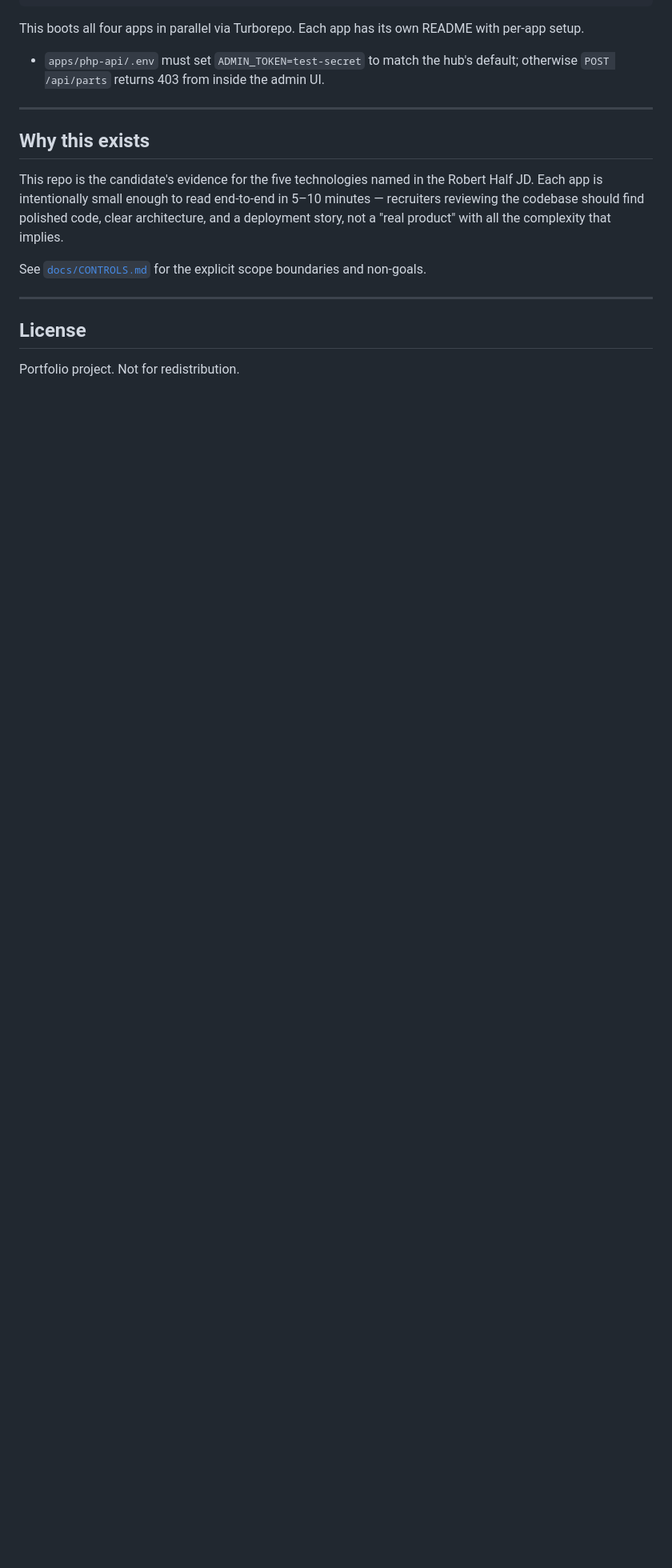
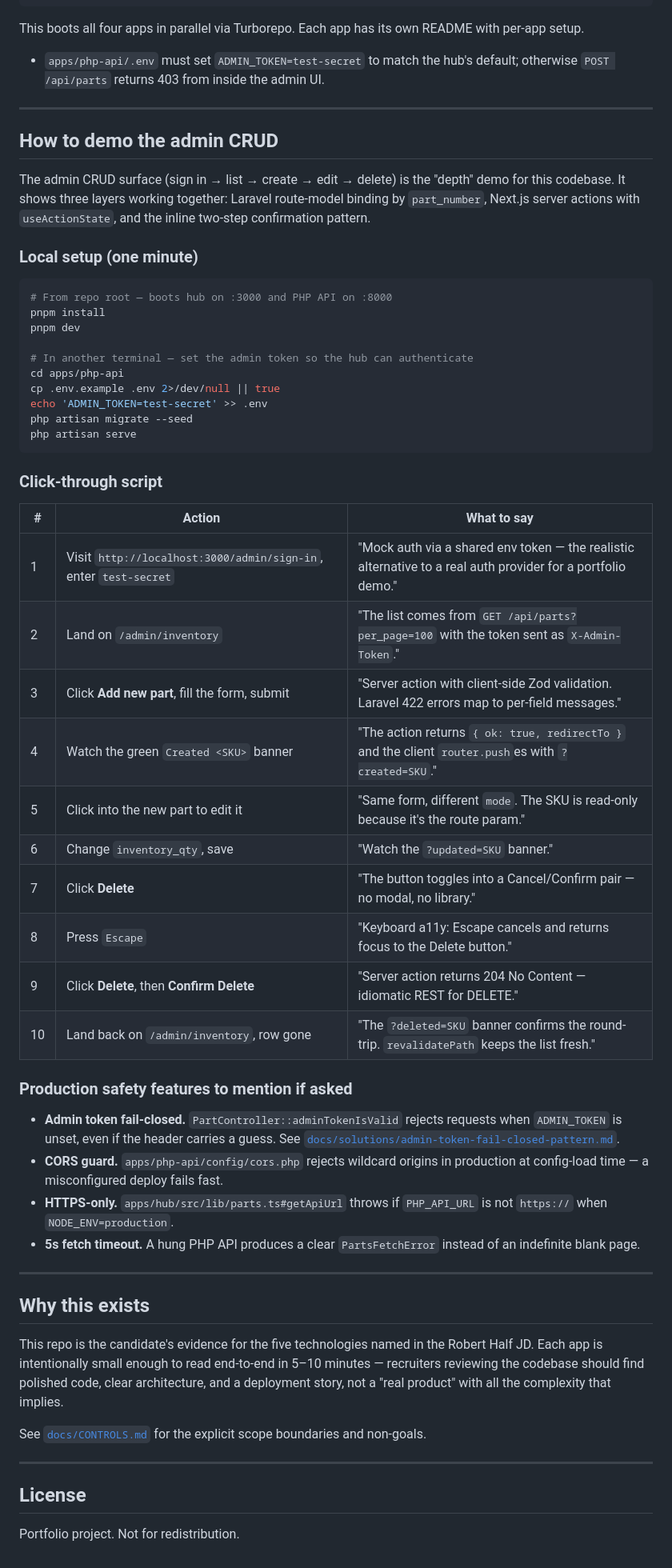
Before and after one commit to AnandSundar/HVAC-storefront, a Markdown page: README.md, the part around the change. Shown at 80% size. GitHub-like rendering; blank space fills up the shorter version.

Commit message:
docs: add 'How to demo the admin CRUD' section to root README
Recruiter-facing click-through script for the depth demo: sign in →
list → create → edit → delete. The table has 10 steps, each pairing an
action with a one-liner to say. Designed to be read on the train ride
to the interview or pulled up in a screen-share.

Adds:
  - One-minute local setup with the ADMIN_TOKEN env var wiring.
  - Click-through table covering the full CRUD flow with talking points.
  - Production safety features section (admin token fail-closed, CORS
    guard, HTTPS-only, 5s fetch timeout) for the inevitable 'how does
    this hold up in prod' question.

Cross-links docs/solutions/admin-token-fail-closed-pattern.md so the
recruiter can drill into the pattern if they want depth on auth.

````diff
--- a/README.md
+++ b/README.md
@@ -91,6 +91,57 @@ This boots all four apps in parallel via Turborepo. Each app has its own README
 
 ---
 
+## How to demo the admin CRUD
+
+The admin CRUD surface (sign in → list → create → edit → delete) is the
+"depth" demo for this codebase. It shows three layers working together:
+Laravel route-model binding by `part_number`, Next.js server actions with
+`useActionState`, and the inline two-step confirmation pattern.
+
+### Local setup (one minute)
+
+```bash
+# From repo root — boots hub on :3000 and PHP API on :8000
+pnpm install
+pnpm dev
+
+# In another terminal — set the admin token so the hub can authenticate
+cd apps/php-api
+cp .env.example .env 2>/dev/null || true
+echo 'ADMIN_TOKEN=test-secret' >> .env
+php artisan migrate --seed
+php artisan serve
+```
+
+### Click-through script
+
+| # | Action | What to say |
+| - | --- | --- |
+| 1 | Visit `http://localhost:3000/admin/sign-in`, enter `test-secret` | "Mock auth via a shared env token — the realistic alternative to a real auth provider for a portfolio demo." |
+| 2 | Land on `/admin/inventory` | "The list comes from `GET /api/parts?per_page=100` with the token sent as `X-Admin-Token`." |
+| 3 | Click **Add new part**, fill the form, submit | "Server action with client-side Zod validation. Laravel 422 errors map to per-field messages." |
+| 4 | Watch the green `Created <SKU>` banner | "The action returns `{ ok: true, redirectTo }` and the client `router.push`es with `?created=SKU`." |
+| 5 | Click into the new part to edit it | "Same form, different `mode`. The SKU is read-only because it's the route param." |
+| 6 | Change `inventory_qty`, save | "Watch the `?updated=SKU` banner." |
+| 7 | Click **Delete** | "The button toggles into a Cancel/Confirm pair — no modal, no library." |
+| 8 | Press `Escape` | "Keyboard a11y: Escape cancels and returns focus to the Delete button." |
+| 9 | Click **Delete**, then **Confirm Delete** | "Server action returns 204 No Content — idiomatic REST for DELETE." |
+| 10 | Land back on `/admin/inventory`, row gone | "The `?deleted=SKU` banner confirms the round-trip. `revalidatePath` keeps the list fresh." |
+
+### Production safety features to mention if asked
+
+- **Admin token fail-closed.** `PartController::adminTokenIsValid` rejects
+  requests when `ADMIN_TOKEN` is unset, even if the header carries a guess.
+  See [`docs/solutions/admin-token-fail-closed-pattern.md`](docs/solutions/admin-token-fail-closed-pattern.md).
+- **CORS guard.** `apps/php-api/config/cors.php` rejects wildcard origins
+  in production at config-load time — a misconfigured deploy fails fast.
+- **HTTPS-only.** `apps/hub/src/lib/parts.ts#getApiUrl` throws if
+  `PHP_API_URL` is not `https://` when `NODE_ENV=production`.
+- **5s fetch timeout.** A hung PHP API produces a clear `PartsFetchError`
+  instead of an indefinite blank page.
+
+---
+
 ## Why this exists
 
 This repo is the candidate's evidence for the five technologies named in the Robert Half JD. Each app is intentionally small enough to read end-to-end in 5–10 minutes — recruiters reviewing the codebase should find polished code, clear architecture, and a deployment story, not a "real product" with all the complexity that implies.
````
